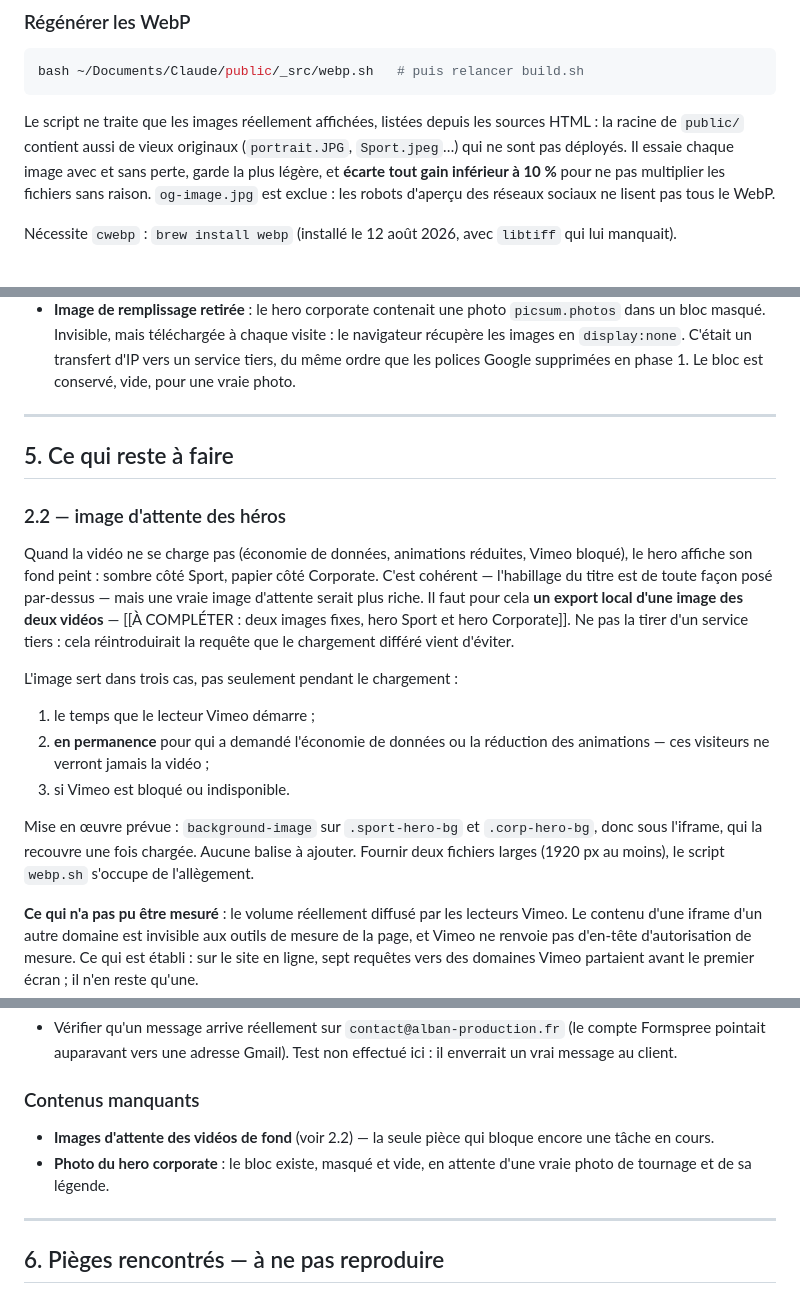
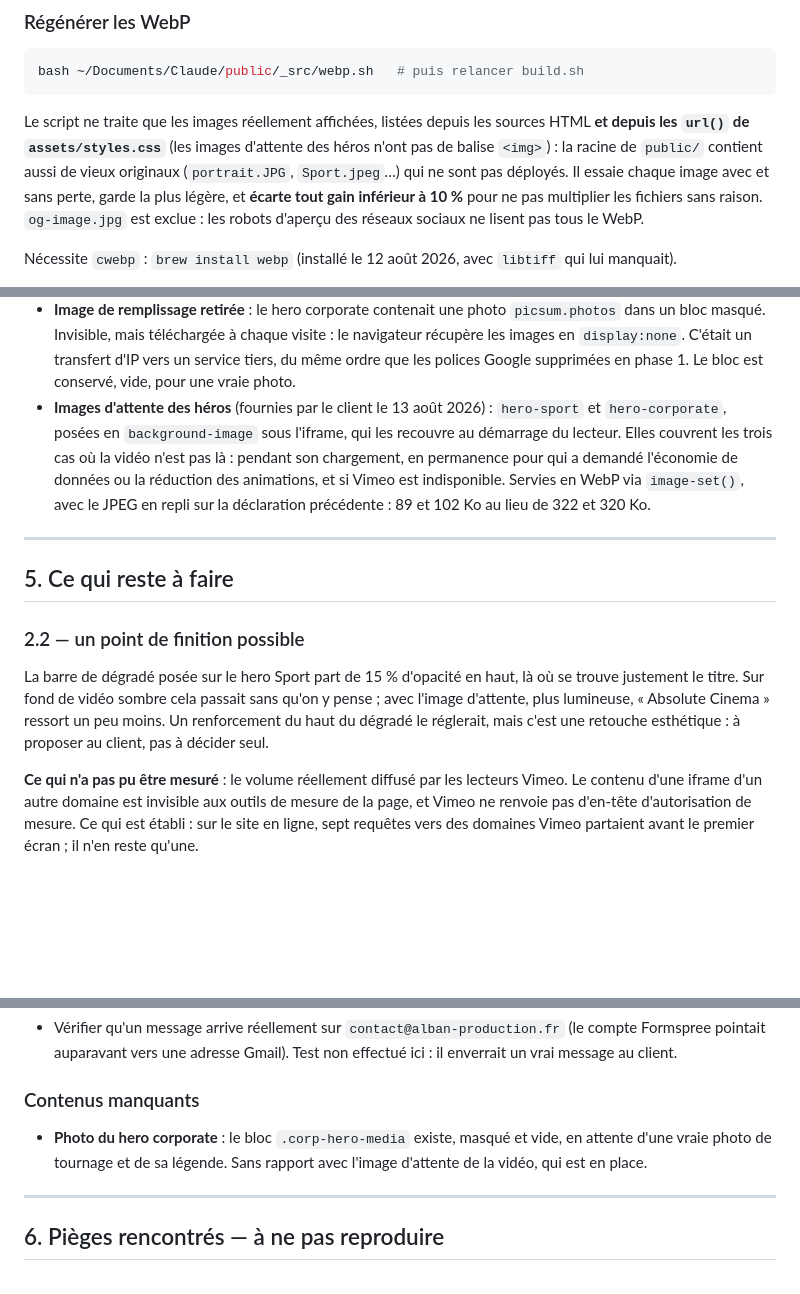
Before and after one commit to Alban-production/alban-production-site, a Markdown page: _src/ETAT-DU-SITE.md, 3 parts joined by grey strips. Drawn GitHub-style; blank space fills up the shorter version.

Commit message:
docs: images d'attente en place, mise a jour de l'etat du site

````diff
--- a/_src/ETAT-DU-SITE.md
+++ b/_src/ETAT-DU-SITE.md
@@ -72,7 +72,9 @@ bash ~/Documents/Claude/public/_src/webp.sh   # puis relancer build.sh
 ```
 
 Le script ne traite que les images réellement affichées, listées depuis les
-sources HTML : la racine de `public/` contient aussi de vieux originaux
+sources HTML **et depuis les `url()` de `assets/styles.css`** (les images
+d'attente des héros n'ont pas de balise `<img>`) : la racine de `public/`
+contient aussi de vieux originaux
 (`portrait.JPG`, `Sport.jpeg`…) qui ne sont pas déployés. Il essaie chaque image
 avec et sans perte, garde la plus légère, et **écarte tout gain inférieur à 10 %**
 pour ne pas multiplier les fichiers sans raison. `og-image.jpg` est exclue : les
@@ -206,31 +208,24 @@ consentement, 10 Mo d'images, aucune donnée structurée.
   visite : le navigateur récupère les images en `display:none`. C'était un
   transfert d'IP vers un service tiers, du même ordre que les polices Google
   supprimées en phase 1. Le bloc est conservé, vide, pour une vraie photo.
+- **Images d'attente des héros** (fournies par le client le 13 août 2026) :
+  `hero-sport` et `hero-corporate`, posées en `background-image` sous l'iframe,
+  qui les recouvre au démarrage du lecteur. Elles couvrent les trois cas où la
+  vidéo n'est pas là : pendant son chargement, en permanence pour qui a demandé
+  l'économie de données ou la réduction des animations, et si Vimeo est
+  indisponible. Servies en WebP via `image-set()`, avec le JPEG en repli sur la
+  déclaration précédente : 89 et 102 Ko au lieu de 322 et 320 Ko.
 
 ---
 
 ## 5. Ce qui reste à faire
 
-### 2.2 — image d'attente des héros
-Quand la vidéo ne se charge pas (économie de données, animations réduites,
-Vimeo bloqué), le hero affiche son fond peint : sombre côté Sport, papier côté
-Corporate. C'est cohérent — l'habillage du titre est de toute façon posé
-par-dessus — mais une vraie image d'attente serait plus riche.
-Il faut pour cela **un export local d'une image des deux vidéos**
-— [[À COMPLÉTER : deux images fixes, hero Sport et hero Corporate]]. Ne pas la
-tirer d'un service tiers : cela réintroduirait la requête que le chargement
-différé vient d'éviter.
-
-L'image sert dans trois cas, pas seulement pendant le chargement :
-1. le temps que le lecteur Vimeo démarre ;
-2. **en permanence** pour qui a demandé l'économie de données ou la réduction
-   des animations — ces visiteurs ne verront jamais la vidéo ;
-3. si Vimeo est bloqué ou indisponible.
-
-Mise en œuvre prévue : `background-image` sur `.sport-hero-bg` et
-`.corp-hero-bg`, donc sous l'iframe, qui la recouvre une fois chargée. Aucune
-balise à ajouter. Fournir deux fichiers larges (1920 px au moins), le script
-`webp.sh` s'occupe de l'allègement.
+### 2.2 — un point de finition possible
+La barre de dégradé posée sur le hero Sport part de 15 % d'opacité en haut,
+là où se trouve justement le titre. Sur fond de vidéo sombre cela passait sans
+qu'on y pense ; avec l'image d'attente, plus lumineuse, « Absolute Cinema »
+ressort un peu moins. Un renforcement du haut du dégradé le réglerait, mais
+c'est une retouche esthétique : à proposer au client, pas à décider seul.
 
 **Ce qui n'a pas pu être mesuré** : le volume réellement diffusé par les
 lecteurs Vimeo. Le contenu d'une iframe d'un autre domaine est invisible aux
@@ -278,10 +273,9 @@ vérification visuelle faite, ils restent lisibles grâce au dégradé de surimp
   effectué ici : il enverrait un vrai message au client.
 
 ### Contenus manquants
-- **Images d'attente des vidéos de fond** (voir 2.2) — la seule pièce qui bloque
-  encore une tâche en cours.
-- **Photo du hero corporate** : le bloc existe, masqué et vide, en attente d'une
-  vraie photo de tournage et de sa légende.
+- **Photo du hero corporate** : le bloc `.corp-hero-media` existe, masqué et
+  vide, en attente d'une vraie photo de tournage et de sa légende. Sans rapport
+  avec l'image d'attente de la vidéo, qui est en place.
 
 ---
 
````
